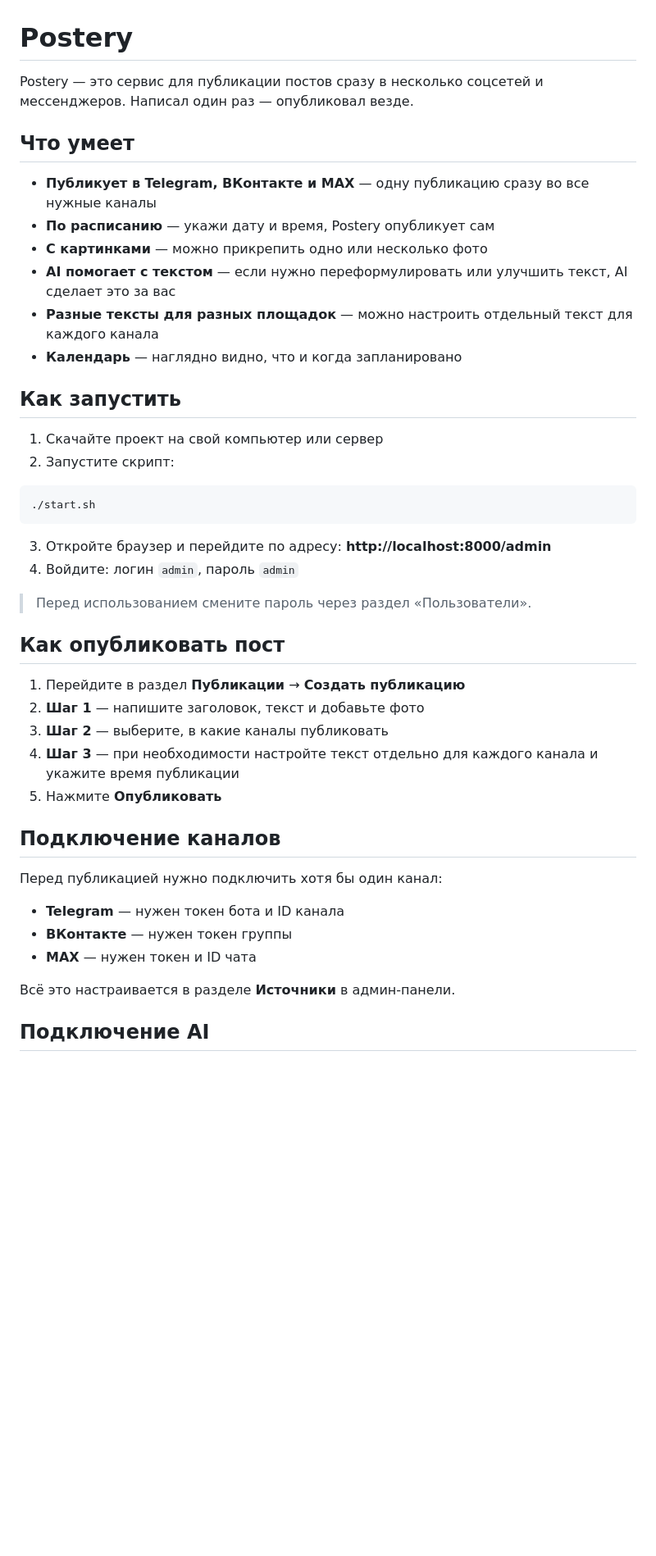
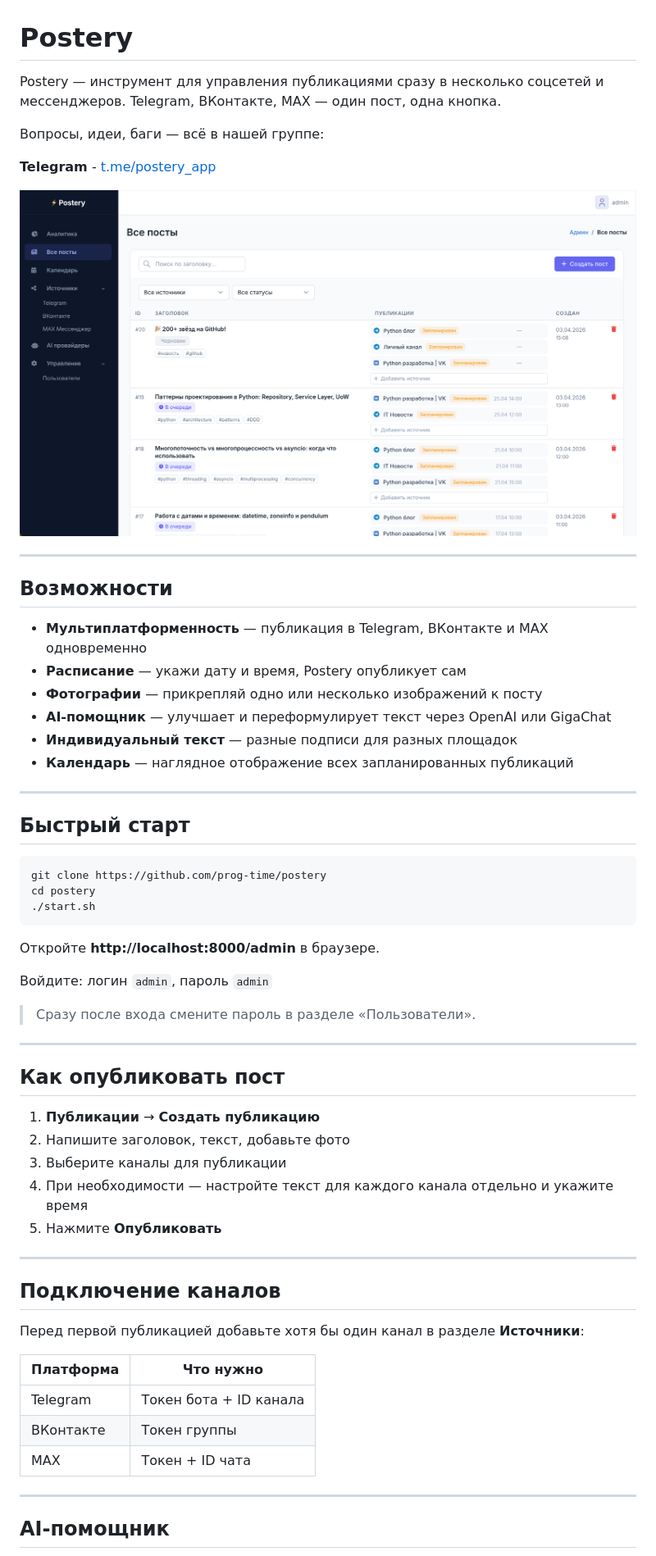
Before and after one commit to prog-time/postery, a Markdown page: README.md, the part around one of its changes. Shown at 82% size. GitHub-like rendering; blank space fills up the shorter version.

Commit message:
обновил README: структура, быстрый старт, таблицы

````diff
--- a/README.md
+++ b/README.md
@@ -1,47 +1,63 @@
 # Postery
 
-Postery — это сервис для публикации постов сразу в несколько соцсетей и мессенджеров. Написал один раз — опубликовал везде.
+Postery — инструмент для управления публикациями сразу в несколько соцсетей и мессенджеров. Telegram, ВКонтакте, MAX — один пост, одна кнопка.
 
-## Что умеет
+Вопросы, идеи, баги — всё в нашей группе:
 
-- **Публикует в Telegram, ВКонтакте и MAX** — одну публикацию сразу во все нужные каналы
-- **По расписанию** — укажи дату и время, Postery опубликует сам
-- **С картинками** — можно прикрепить одно или несколько фото
-- **AI помогает с текстом** — если нужно переформулировать или улучшить текст, AI сделает это за вас
-- **Разные тексты для разных площадок** — можно настроить отдельный текст для каждого канала
-- **Календарь** — наглядно видно, что и когда запланировано
+**Telegram** - [t.me/postery_app](https://t.me/postery_app)
 
-## Как запустить
+<img alt="Postery Preview" src="src/preview.png" width="800"/>
 
-1. Скачайте проект на свой компьютер или сервер
-2. Запустите скрипт:
+---
+
+## Возможности
+
+- **Мультиплатформенность** — публикация в Telegram, ВКонтакте и MAX одновременно
+- **Расписание** — укажи дату и время, Postery опубликует сам
+- **Фотографии** — прикрепляй одно или несколько изображений к посту
+- **AI-помощник** — улучшает и переформулирует текст через OpenAI или GigaChat
+- **Индивидуальный текст** — разные подписи для разных площадок
+- **Календарь** — наглядное отображение всех запланированных публикаций
+
+---
+
+## Быстрый старт
 
 ```bash
+git clone https://github.com/prog-time/postery
+cd postery
 ./start.sh
 ```
 
-3. Откройте браузер и перейдите по адресу: **http://localhost:8000/admin**
-4. Войдите: логин `admin`, пароль `admin`
+Откройте **http://localhost:8000/admin** в браузере.
 
-> Перед использованием смените пароль через раздел «Пользователи».
+Войдите: логин `admin`, пароль `admin`
+
+> Сразу после входа смените пароль в разделе «Пользователи».
+
+---
 
 ## Как опубликовать пост
 
-1. Перейдите в раздел **Публикации** → **Создать публикацию**
-2. **Шаг 1** — напишите заголовок, текст и добавьте фото
-3. **Шаг 2** — выберите, в какие каналы публиковать
-4. **Шаг 3** — при необходимости настройте текст отдельно для каждого канала и укажите время публикации
+1. **Публикации** → **Создать публикацию**
+2. Напишите заголовок, текст, добавьте фото
+3. Выберите каналы для публикации
+4. При необходимости — настройте текст для каждого канала отдельно и укажите время
 5. Нажмите **Опубликовать**
+
+---
 
 ## Подключение каналов
 
-Перед публикацией нужно подключить хотя бы один канал:
+Перед первой публикацией добавьте хотя бы один канал в разделе **Источники**:
 
-- **Telegram** — нужен токен бота и ID канала
-- **ВКонтакте** — нужен токен группы
-- **MAX** — нужен токен и ID чата
+| Платформа | Что нужно |
+|-----------|-----------|
+| Telegram | Токен бота + ID канала |
+| ВКонтакте | Токен группы |
+| MAX | Токен + ID чата |
 
-Всё это настраивается в разделе **Источники** в админ-панели.
+---
 
-## Подключение AI
+## AI-помощник
 
````
Also changed, not shown: other parts of README.md (+19 -18 lines).
